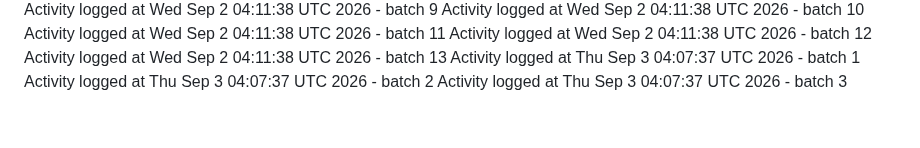
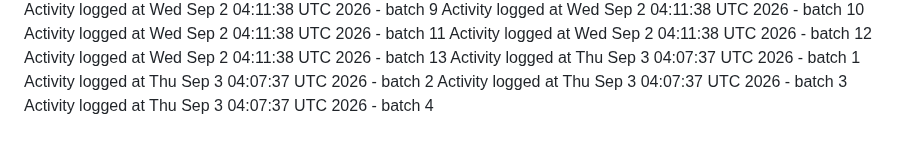
Before and after one commit to kavangcb29/Flap, a Markdown page: ACTIVITY.md, the part around the change. Rendered like a GitHub page.

Commit message:
Auto-generate GitHub activity batch 4 [skip ci]

```diff
--- a/ACTIVITY.md
+++ b/ACTIVITY.md
@@ -470,3 +470,4 @@ Activity logged at Wed Sep  2 04:11:38 UTC 2026 - batch 13
 Activity logged at Thu Sep  3 04:07:37 UTC 2026 - batch 1
 Activity logged at Thu Sep  3 04:07:37 UTC 2026 - batch 2
 Activity logged at Thu Sep  3 04:07:37 UTC 2026 - batch 3
+Activity logged at Thu Sep  3 04:07:37 UTC 2026 - batch 4
```
